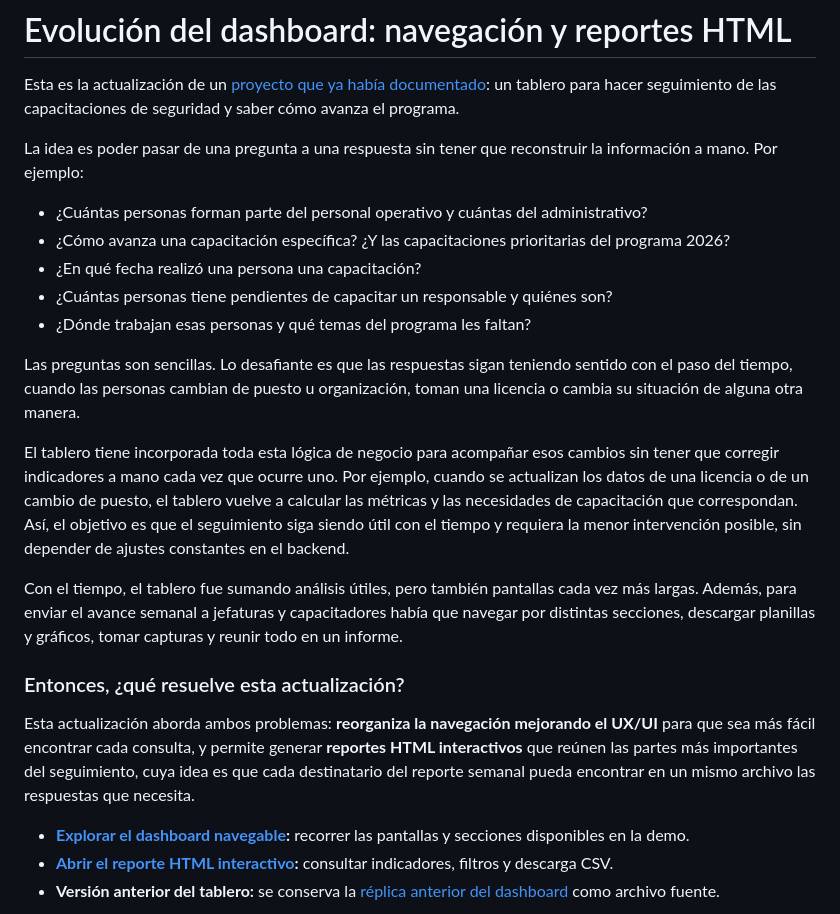
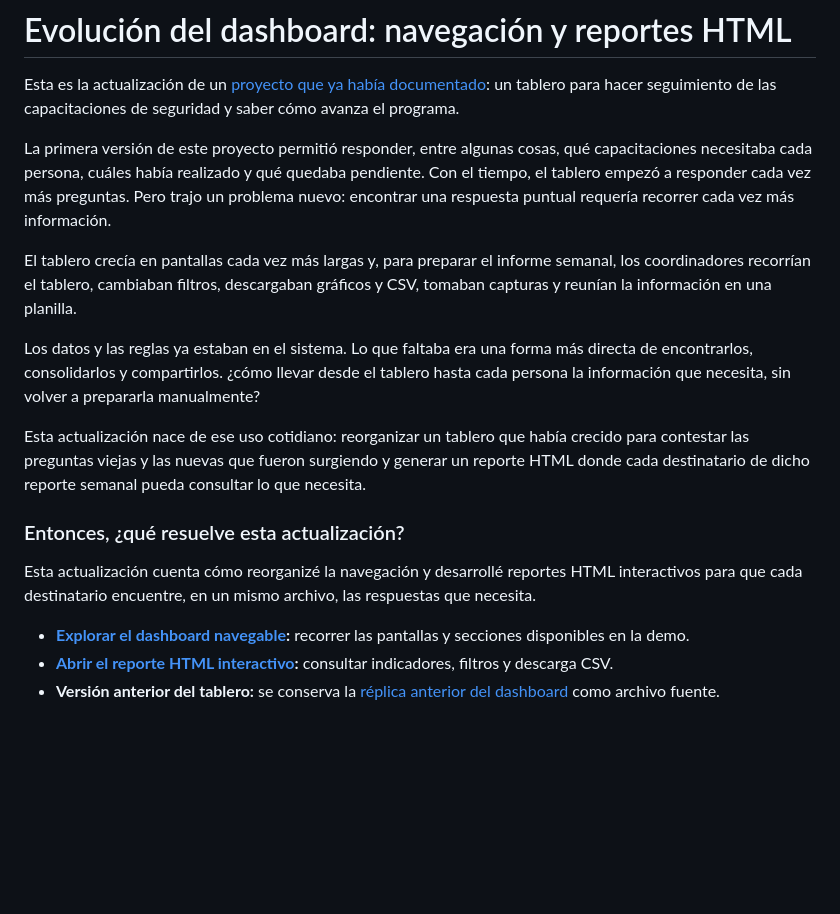
Before and after one commit to jminolli-e/case-studies, a Markdown page: capacitaciones/actualizacion/README.md, the part around the change. Drawn GitHub-style; blank space fills up the shorter version.

```diff
--- a/capacitaciones/actualizacion/README.md
+++ b/capacitaciones/actualizacion/README.md
@@ -2,23 +2,17 @@
 
 Esta es la actualización de un [proyecto que ya había documentado](../): un tablero para hacer seguimiento de las capacitaciones de seguridad y saber cómo avanza el programa.
 
-La idea es poder pasar de una pregunta a una respuesta sin tener que reconstruir la información a mano. Por ejemplo:
+La primera versión de este proyecto permitió responder, entre algunas cosas, qué capacitaciones necesitaba cada persona, cuáles había realizado y qué quedaba pendiente. Con el tiempo, el tablero empezó a responder cada vez más preguntas. Pero trajo un problema nuevo: encontrar una respuesta puntual requería recorrer cada vez más información.
 
-- ¿Cuántas personas forman parte del personal operativo y cuántas del administrativo?
-- ¿Cómo avanza una capacitación específica? ¿Y las capacitaciones prioritarias del programa 2026?
-- ¿En qué fecha realizó una persona una capacitación?
-- ¿Cuántas personas tiene pendientes de capacitar un responsable y quiénes son?
-- ¿Dónde trabajan esas personas y qué temas del programa les faltan?
+El tablero crecía en pantallas cada vez más largas y, para preparar el informe semanal, los coordinadores recorrían el tablero, cambiaban filtros, descargaban gráficos y CSV, tomaban capturas y reunían la información en una planilla.
 
-Las preguntas son sencillas. Lo desafiante es que las respuestas sigan teniendo sentido con el paso del tiempo, cuando las personas cambian de puesto u organización, toman una licencia o cambia su situación de alguna otra manera.
+Los datos y las reglas ya estaban en el sistema. Lo que faltaba era una forma más directa de encontrarlos, consolidarlos y compartirlos. ¿cómo llevar desde el tablero hasta cada persona la información que necesita, sin volver a prepararla manualmente?
 
-El tablero tiene incorporada toda esta lógica de negocio para acompañar esos cambios sin tener que corregir indicadores a mano cada vez que ocurre uno. Por ejemplo, cuando se actualizan los datos de una licencia o de un cambio de puesto, el tablero vuelve a calcular las métricas y las necesidades de capacitación que correspondan. Así, el objetivo es que el seguimiento siga siendo útil con el tiempo y requiera la menor intervención posible, sin depender de ajustes constantes en el backend.
-
-Con el tiempo, el tablero fue sumando análisis útiles, pero también pantallas cada vez más largas. Además, para enviar el avance semanal a jefaturas y capacitadores había que navegar por distintas secciones, descargar planillas y gráficos, tomar capturas y reunir todo en un informe.
+Esta actualización nace de ese uso cotidiano: reorganizar un tablero que había crecido para contestar las preguntas viejas y las nuevas que fueron surgiendo y generar un reporte HTML donde cada destinatario de dicho reporte semanal pueda consultar lo que necesita.
 
 ### Entonces, ¿qué resuelve esta actualización?
 
-Esta actualización aborda ambos problemas: **reorganiza la navegación mejorando el UX/UI** para que sea más fácil encontrar cada consulta, y permite generar **reportes HTML interactivos** que reúnen las partes más importantes del seguimiento, cuya idea es que cada destinatario del reporte semanal pueda encontrar en un mismo archivo las respuestas que necesita.
+Esta actualización cuenta cómo reorganizé la navegación y desarrollé reportes HTML interactivos para que cada destinatario encuentre, en un mismo archivo, las respuestas que necesita.
 
 
 - **[Explorar el dashboard navegable](https://jminolli-e.github.io/case-studies/capacitaciones/actualizacion/demo/dashboard-actual.html):** recorrer las pantallas y secciones disponibles en la demo.
```
